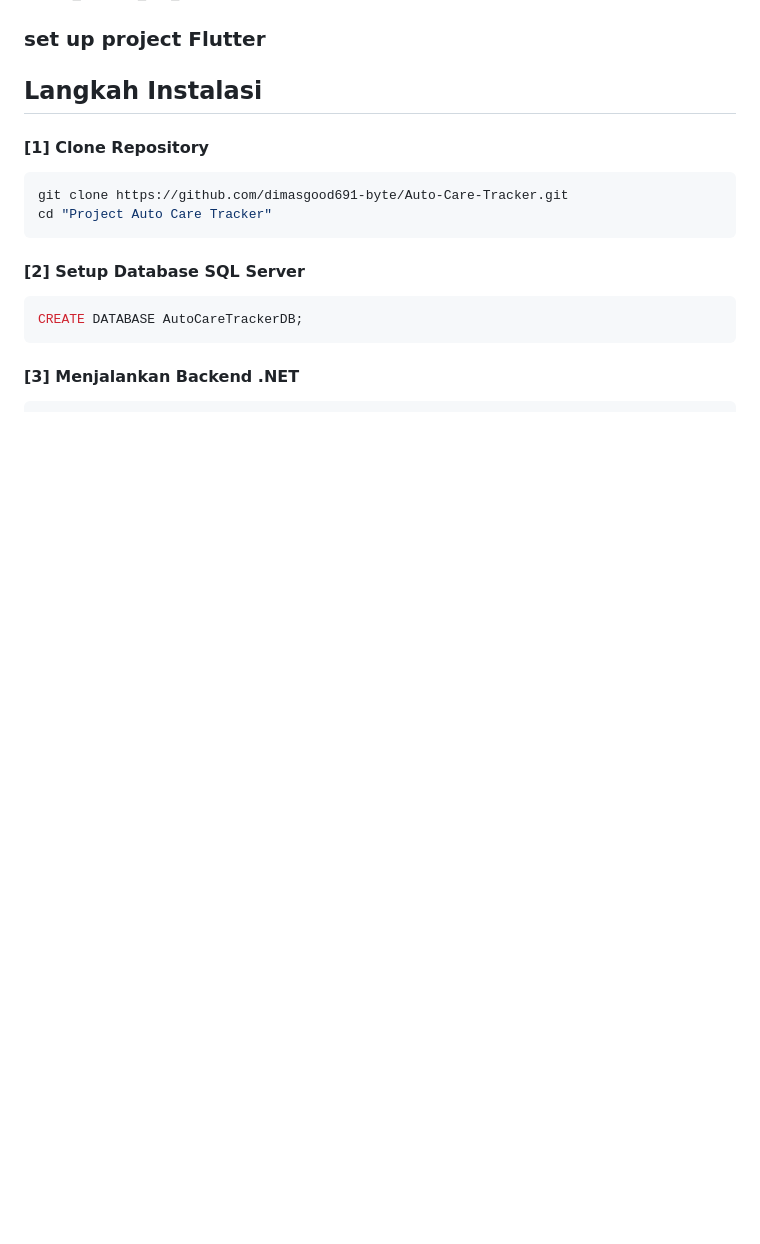
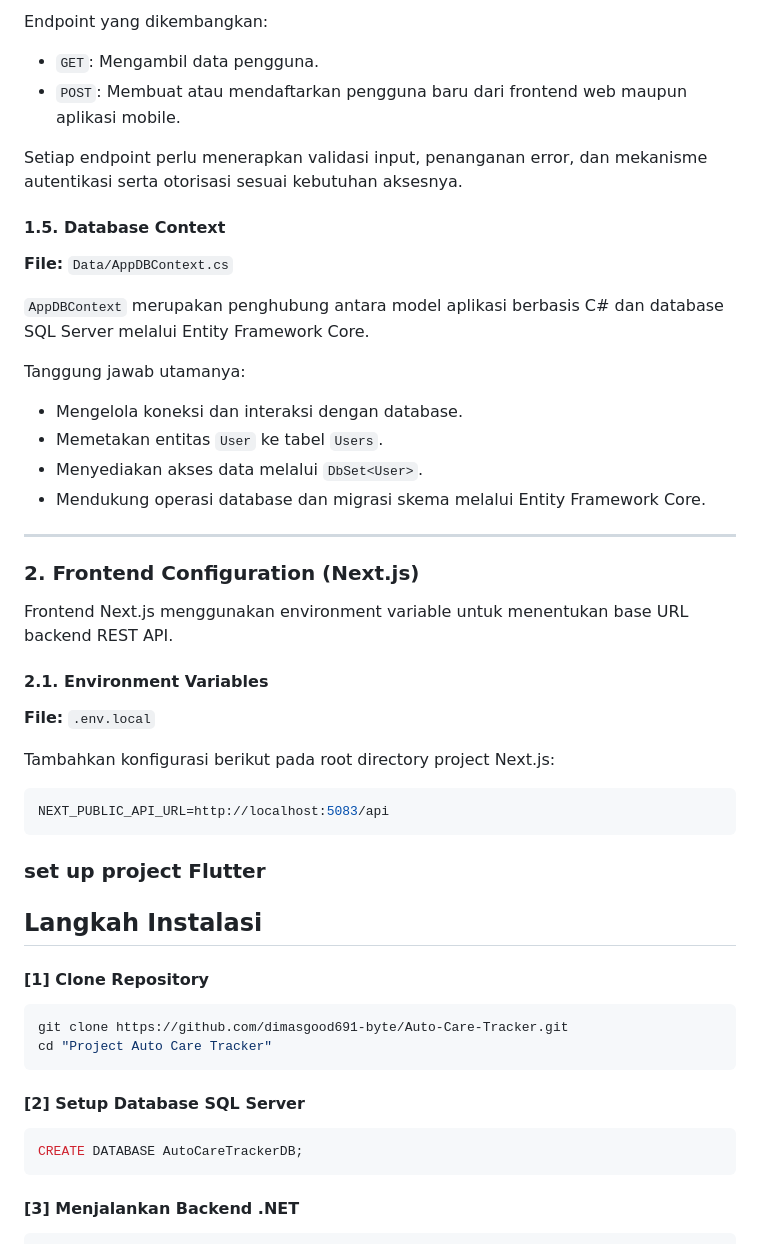
Before and after one commit to dimasgood691-byte/Auto-Care-Tracker, a Markdown page: README.md, the part around one of its changes. Rendered like a GitHub page; blank space fills up the shorter version.

````diff
--- a/README.md
+++ b/README.md
@@ -36,3 +78,37 @@ Aplikasi *Auto Care Tracker* dengan arsitektur yang menyatukan manajemen penggun
+Endpoint yang dikembangkan:
+- `GET`: Mengambil data pengguna.
+- `POST`: Membuat atau mendaftarkan pengguna baru dari frontend web maupun aplikasi mobile.
+
+Setiap endpoint perlu menerapkan validasi input, penanganan error, dan mekanisme autentikasi serta otorisasi sesuai kebutuhan aksesnya.
+
+#### 1.5. Database Context
+
+**File:** `Data/AppDBContext.cs`
+
+`AppDBContext` merupakan penghubung antara model aplikasi berbasis C# dan database SQL Server melalui Entity Framework Core.
+
+Tanggung jawab utamanya:
+- Mengelola koneksi dan interaksi dengan database.
+- Memetakan entitas `User` ke tabel `Users`.
+- Menyediakan akses data melalui `DbSet<User>`.
+- Mendukung operasi database dan migrasi skema melalui Entity Framework Core.
+
+---
+
+### 2. Frontend Configuration (Next.js)
+
+Frontend Next.js menggunakan environment variable untuk menentukan base URL backend REST API.
+
+#### 2.1. Environment Variables
+
+**File:** `.env.local`
+
+Tambahkan konfigurasi berikut pada root directory project Next.js:
+
+```env
+NEXT_PUBLIC_API_URL=http://localhost:5083/api
+```
+
 
    ### set up project Flutter
 
````
Also changed, not shown: other parts of README.md (+54 -12 lines).
